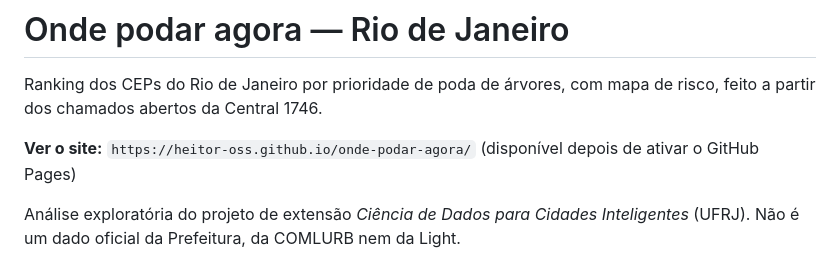
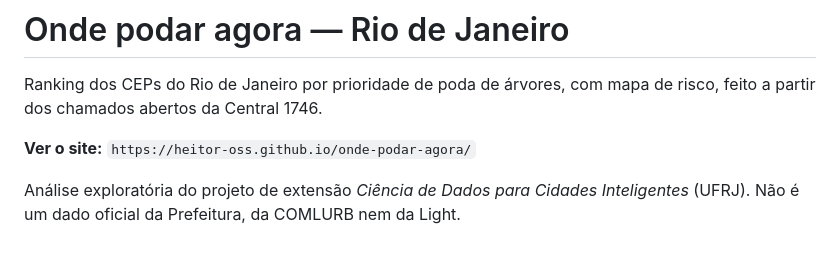
Before and after one commit to heitor-oss/onde-podar-agora, a Markdown page: README.md, the part around the change. Rendered like a GitHub page.

```diff
--- a/README.md
+++ b/README.md
@@ -2,7 +2,7 @@
 
 Ranking dos CEPs do Rio de Janeiro por prioridade de poda de árvores, com mapa de risco, feito a partir dos chamados abertos da Central 1746.
 
-**Ver o site:** `https://heitor-oss.github.io/onde-podar-agora/` (disponível depois de ativar o GitHub Pages)
+**Ver o site:** `https://heitor-oss.github.io/onde-podar-agora/`
 
 Análise exploratória do projeto de extensão *Ciência de Dados para Cidades Inteligentes* (UFRJ). Não é um dado oficial da Prefeitura, da COMLURB nem da Light.
 
```
